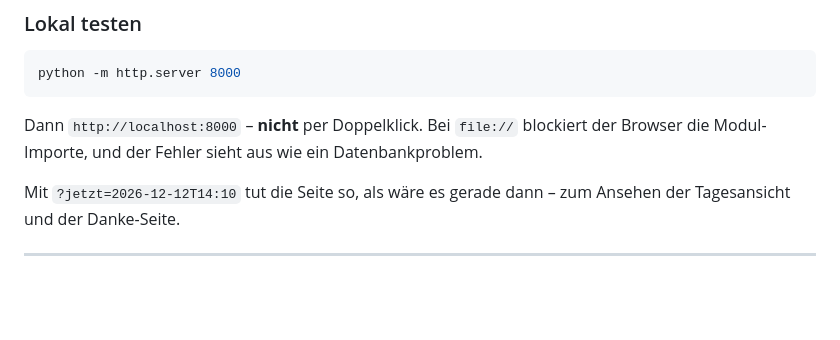
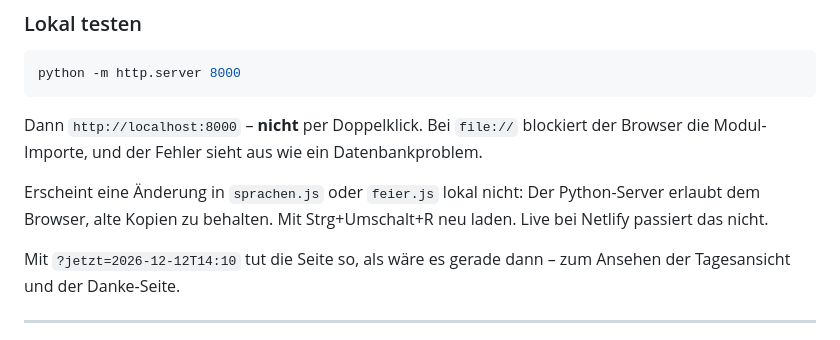
Before and after one commit to KoelnThanh/Traufeier, a Markdown page: README.md, the part around the change. Drawn GitHub-style; blank space fills up the shorter version.

Commit message:
README: Hinweis auf alte Module beim lokalen Testen
Co-Authored-By: Claude Opus 5 <noreply@anthropic.com>
Claude-Session: https://claude.ai/code/session_0181eGoesdWdaC4DTA5Juj7W

```diff
--- a/README.md
+++ b/README.md
@@ -128,6 +128,10 @@ python -m http.server 8000
 Dann `http://localhost:8000` – **nicht** per Doppelklick. Bei `file://`
 blockiert der Browser die Modul-Importe, und der Fehler sieht aus wie ein
 Datenbankproblem.
+
+Erscheint eine Änderung in `sprachen.js` oder `feier.js` lokal nicht: Der
+Python-Server erlaubt dem Browser, alte Kopien zu behalten. Mit
+Strg+Umschalt+R neu laden. Live bei Netlify passiert das nicht.
 
 Mit `?jetzt=2026-12-12T14:10` tut die Seite so, als wäre es gerade dann –
 zum Ansehen der Tagesansicht und der Danke-Seite.
```
